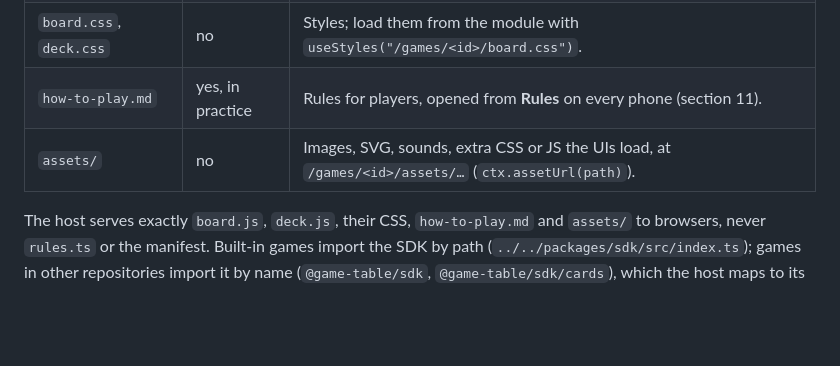
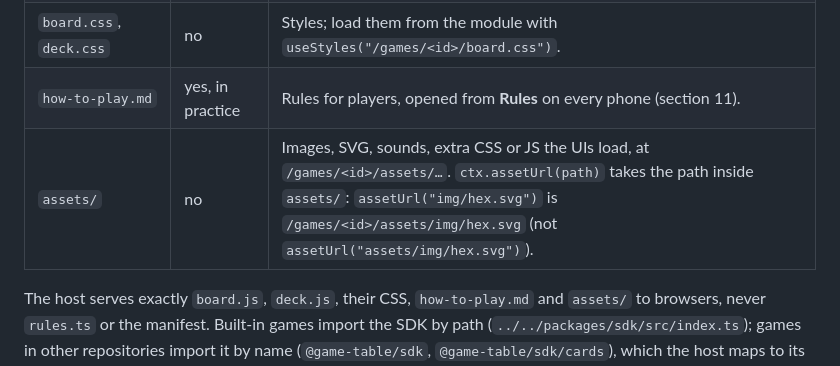
Before and after one commit to klaushofrichter/games-service, a Markdown page: docs/developers/game-development.md, the part around the change. GitHub-like rendering; blank space fills up the shorter version.

Commit message:
Developer guide: assetUrl takes the path inside assets/ (#244)
A new game passed "assets/…" and got /games/<id>/assets/assets/…; the guide now says what the path is relative to.


Claude-Session: https://claude.ai/code/session_011EFz4GNdorLAA5Z1Qt9erp

Co-authored-by: Claude <noreply@anthropic.com>

```diff
--- a/docs/developers/game-development.md
+++ b/docs/developers/game-development.md
@@ -82,7 +82,7 @@ A game is one folder; the folder name is the game's id (`a-z`, `0-9`, `-`).
 | `deck.js` | no | The phone UI module. Without it the phone shows the seat's view as JSON. |
 | `board.css`, `deck.css` | no | Styles; load them from the module with `useStyles("/games/<id>/board.css")`. |
 | `how-to-play.md` | yes, in practice | Rules for players, opened from **Rules** on every phone (section 11). |
-| `assets/` | no | Images, SVG, sounds, extra CSS or JS the UIs load, at `/games/<id>/assets/…` (`ctx.assetUrl(path)`). |
+| `assets/` | no | Images, SVG, sounds, extra CSS or JS the UIs load, at `/games/<id>/assets/…`. `ctx.assetUrl(path)` takes the path inside `assets/`: `assetUrl("img/hex.svg")` is `/games/<id>/assets/img/hex.svg` (not `assetUrl("assets/img/hex.svg")`). |
 
 The host serves exactly `board.js`, `deck.js`, their CSS, `how-to-play.md` and `assets/` to browsers, never `rules.ts` or the manifest. Built-in games import
 the SDK by path (`../../packages/sdk/src/index.ts`); games in other repositories import it by name
```
